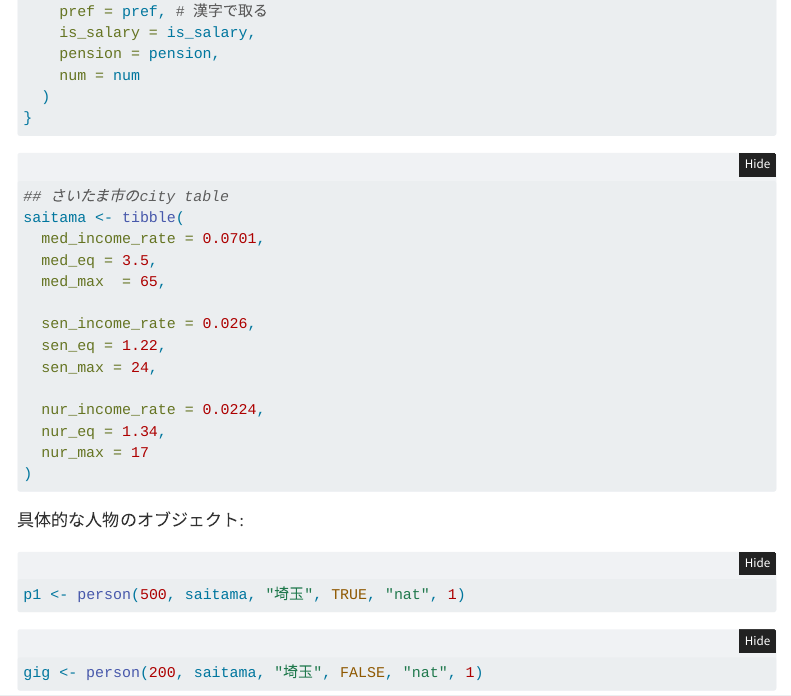
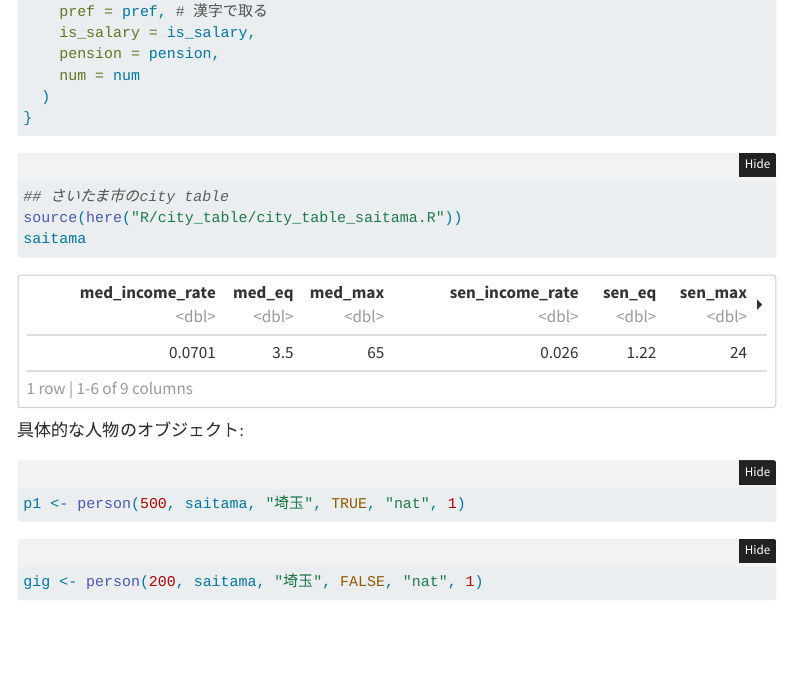
Before and after one commit to kotefu/income2taxburden, a Quarto document (tax_system_and_income.qmd): the page in a window 1100 px wide, from 630 px down. Rendered offline with R 4.5, knitr and Pandoc in place of Quarto, with nearby package versions; folded parts are opened; some code elsewhere in the file could not run offline; menus at the side of the page are left out.

Commit message:
さいたま市の国保税率等のtibbleをRコードに外出しした

````diff
--- /dev/null
+++ b/R/city_table/city_table_saitama.R
@@ -0,0 +1,16 @@
+## さいたま市のcity table
+## https://www.city.saitama.lg.jp/001/153/002/004/p010020.html
+
+saitama <- tibble::tibble(
+  med_income_rate = 0.0701,
+  med_eq = 3.5,
+  med_max  = 65,
+
+  sen_income_rate = 0.026,
+  sen_eq = 1.22,
+  sen_max = 24,
+
+  nur_income_rate = 0.0224,
+  nur_eq = 1.34,
+  nur_max = 17
+)
--- a/tax_system_and_income.qmd
+++ b/tax_system_and_income.qmd
@@ -56,19 +56,8 @@ person <- function(income_earned, city, pref, is_salary, pension, num = 1) {
 
 ```{r}
 ## さいたま市のcity table
-saitama <- tibble(
-  med_income_rate = 0.0701,
-  med_eq = 3.5,
-  med_max  = 65,
-
-  sen_income_rate = 0.026,
-  sen_eq = 1.22,
-  sen_max = 24,
-
-  nur_income_rate = 0.0224,
-  nur_eq = 1.34,
-  nur_max = 17
-)
+source(here("R/city_table/city_table_saitama.R"))
+saitama
 ```
 
 具体的な人物のオブジェクト:
````
